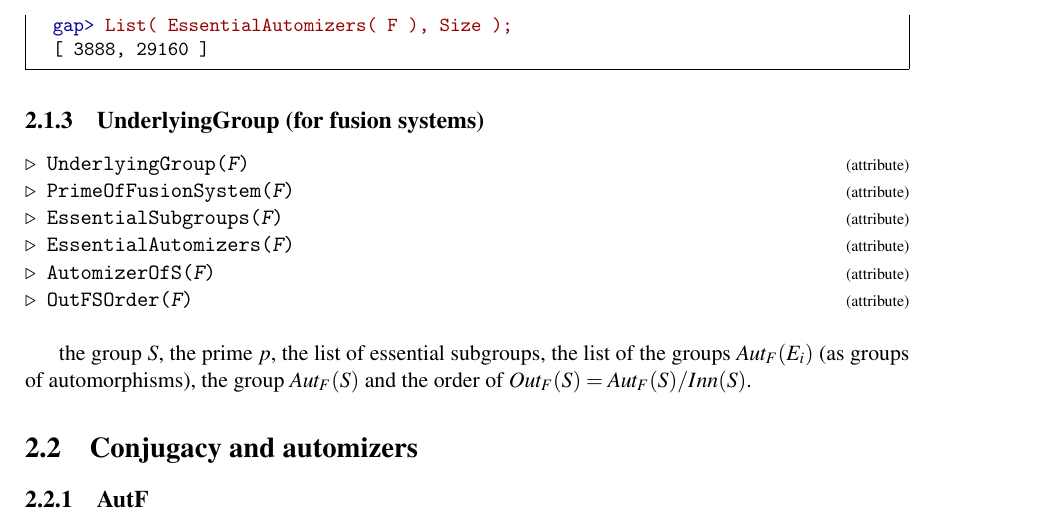
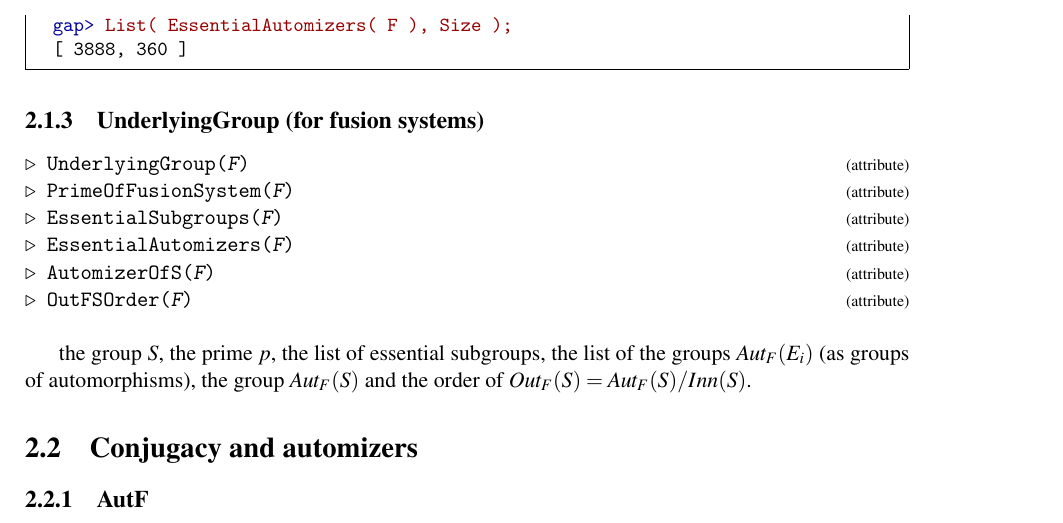
Before and after one commit to semeraro3733-glitch/FusionSystems, a LaTeX document (gap/pkg/FusionSystems/doc/manual.tex): part of page 7 of 13, cut so that both start at the same text. Compiled offline with pdfLaTeX.

Commit message:
FusionSystems: fix tests (read-only names, M12/L3(3) have the same 3-fusion), docs, release script
Co-Authored-By: Claude Fable 5.1 <noreply@anthropic.com>
Claude-Session: https://claude.ai/code/session_01FNGzsZYJvShTj5Z4BBe7kY

```diff
--- a/gap/pkg/FusionSystems/doc/manual.tex
+++ b/gap/pkg/FusionSystems/doc/manual.tex
@@ -237,7 +237,7 @@ theorem; with \texttt{opts := rec( exhaustive := true )} all $S$-centric subgrou
   4
   [ 243, 81 ]
   !gapprompt@gap>| !gapinput@List( EssentialAutomizers( F ), Size );|
-  [ 3888, 29160 ]
+  [ 3888, 360 ]
 \end{Verbatim}
  }
 
```
Also changed, not shown: gap/pkg/FusionSystems/doc/chap2.txt (+1 -1 lines), gap/pkg/FusionSystems/doc/manual.pdf, 6 other files.
